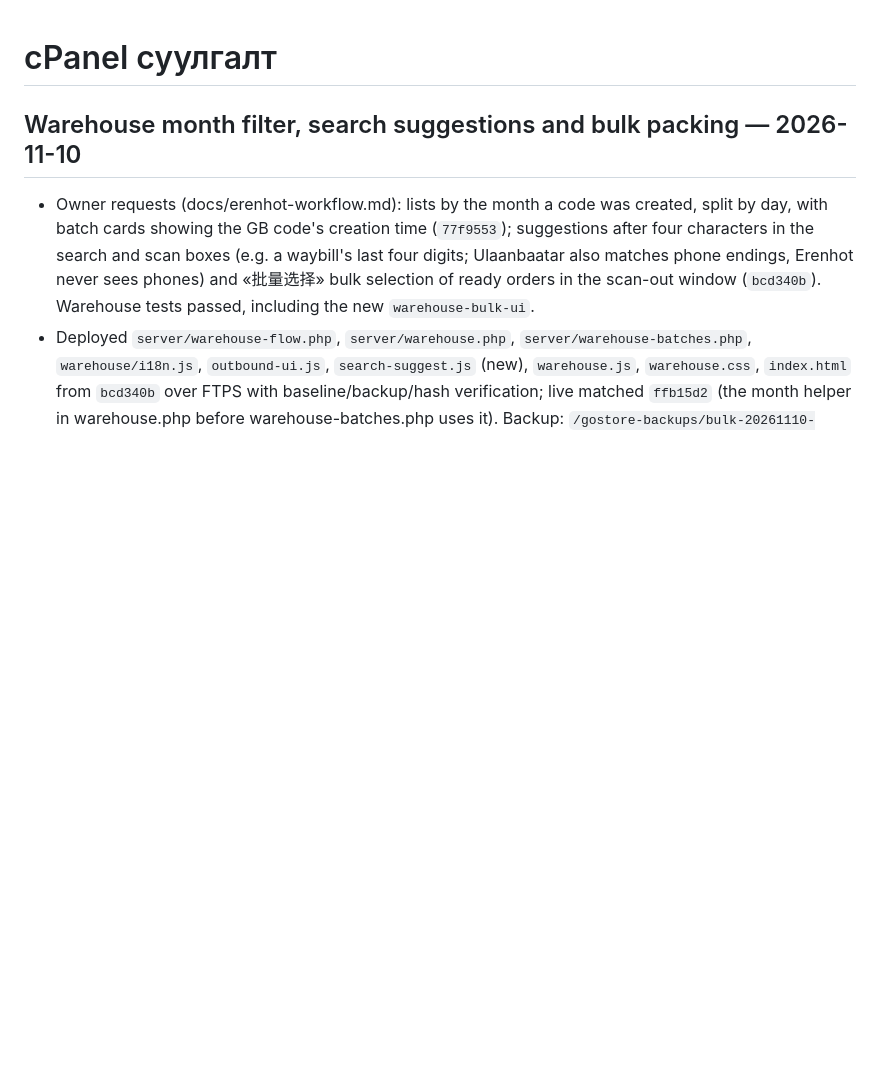
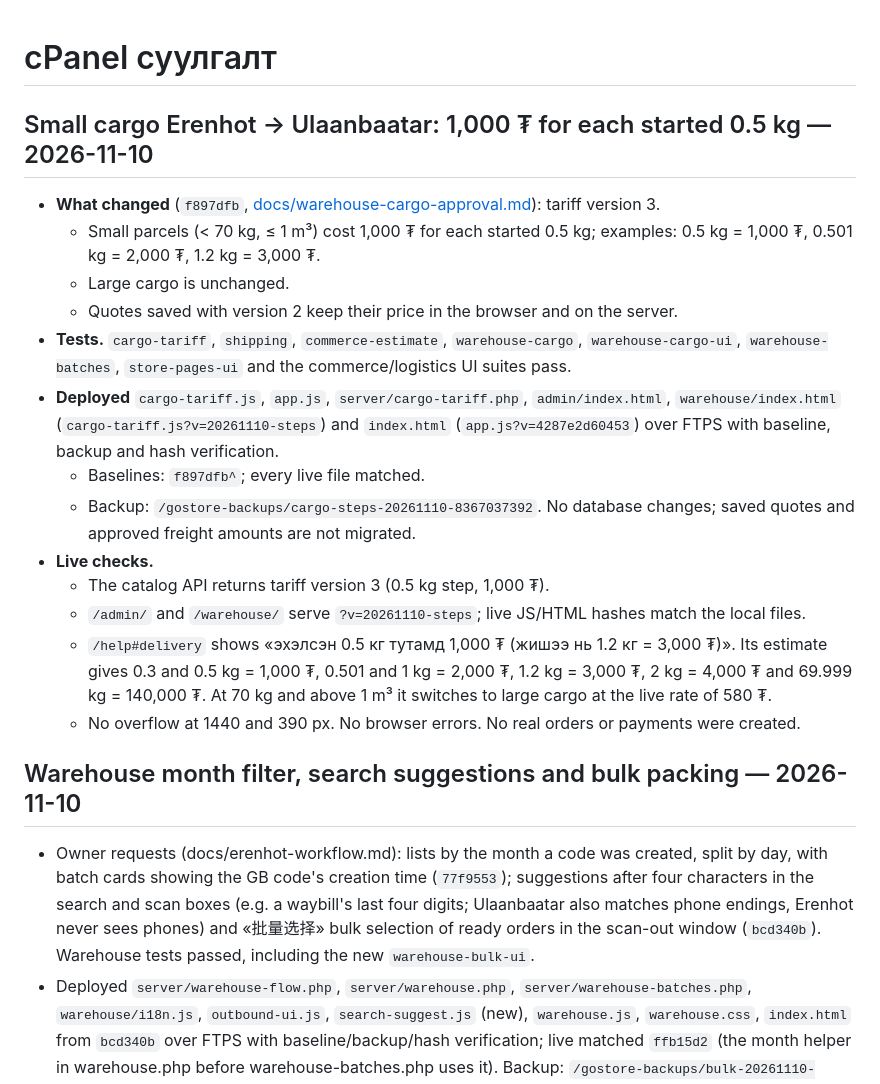
Before and after one commit to mop03ko/gostore.mn, a Markdown page: DEPLOYMENT.md, the part around one of its changes. Drawn GitHub-style; blank space fills up the shorter version.

Commit message:
Record the 0.5 kg small cargo tariff deployment
Co-Authored-By: Claude Opus 5.5 <noreply@anthropic.com>

```diff
--- a/DEPLOYMENT.md
+++ b/DEPLOYMENT.md
@@ -1,4 +1,20 @@
 # cPanel суулгалт
+
+## Small cargo Erenhot → Ulaanbaatar: 1,000 ₮ for each started 0.5 kg — 2026-11-10
+
+- **What changed** (`f897dfb`, [docs/warehouse-cargo-approval.md](docs/warehouse-cargo-approval.md)): tariff version 3.
+  - Small parcels (< 70 kg, ≤ 1 m³) cost 1,000 ₮ for each started 0.5 kg; examples: 0.5 kg = 1,000 ₮, 0.501 kg = 2,000 ₮, 1.2 kg = 3,000 ₮.
+  - Large cargo is unchanged.
+  - Quotes saved with version 2 keep their price in the browser and on the server.
+- **Tests.** `cargo-tariff`, `shipping`, `commerce-estimate`, `warehouse-cargo`, `warehouse-cargo-ui`, `warehouse-batches`, `store-pages-ui` and the commerce/logistics UI suites pass.
+- **Deployed** `cargo-tariff.js`, `app.js`, `server/cargo-tariff.php`, `admin/index.html`, `warehouse/index.html` (`cargo-tariff.js?v=20261110-steps`) and `index.html` (`app.js?v=4287e2d60453`) over FTPS with baseline, backup and hash verification.
+  - Baselines: `f897dfb^`; every live file matched.
+  - Backup: `/gostore-backups/cargo-steps-20261110-8367037392`. No database changes; saved quotes and approved freight amounts are not migrated.
+- **Live checks.**
+  - The catalog API returns tariff version 3 (0.5 kg step, 1,000 ₮).
+  - `/admin/` and `/warehouse/` serve `?v=20261110-steps`; live JS/HTML hashes match the local files.
+  - `/help#delivery` shows «эхэлсэн 0.5 кг тутамд 1,000 ₮ (жишээ нь 1.2 кг = 3,000 ₮)». Its estimate gives 0.3 and 0.5 kg = 1,000 ₮, 0.501 and 1 kg = 2,000 ₮, 1.2 kg = 3,000 ₮, 2 kg = 4,000 ₮ and 69.999 kg = 140,000 ₮. At 70 kg and above 1 m³ it switches to large cargo at the live rate of 580 ₮.
+  - No overflow at 1440 and 390 px. No browser errors. No real orders or payments were created.
 
 ## Warehouse month filter, search suggestions and bulk packing — 2026-11-10
 
```
Also changed, not shown: other parts of DEPLOYMENT.md (+0 -4 lines), docs/warehouse-cargo-approval.md (+9 -1 lines).
